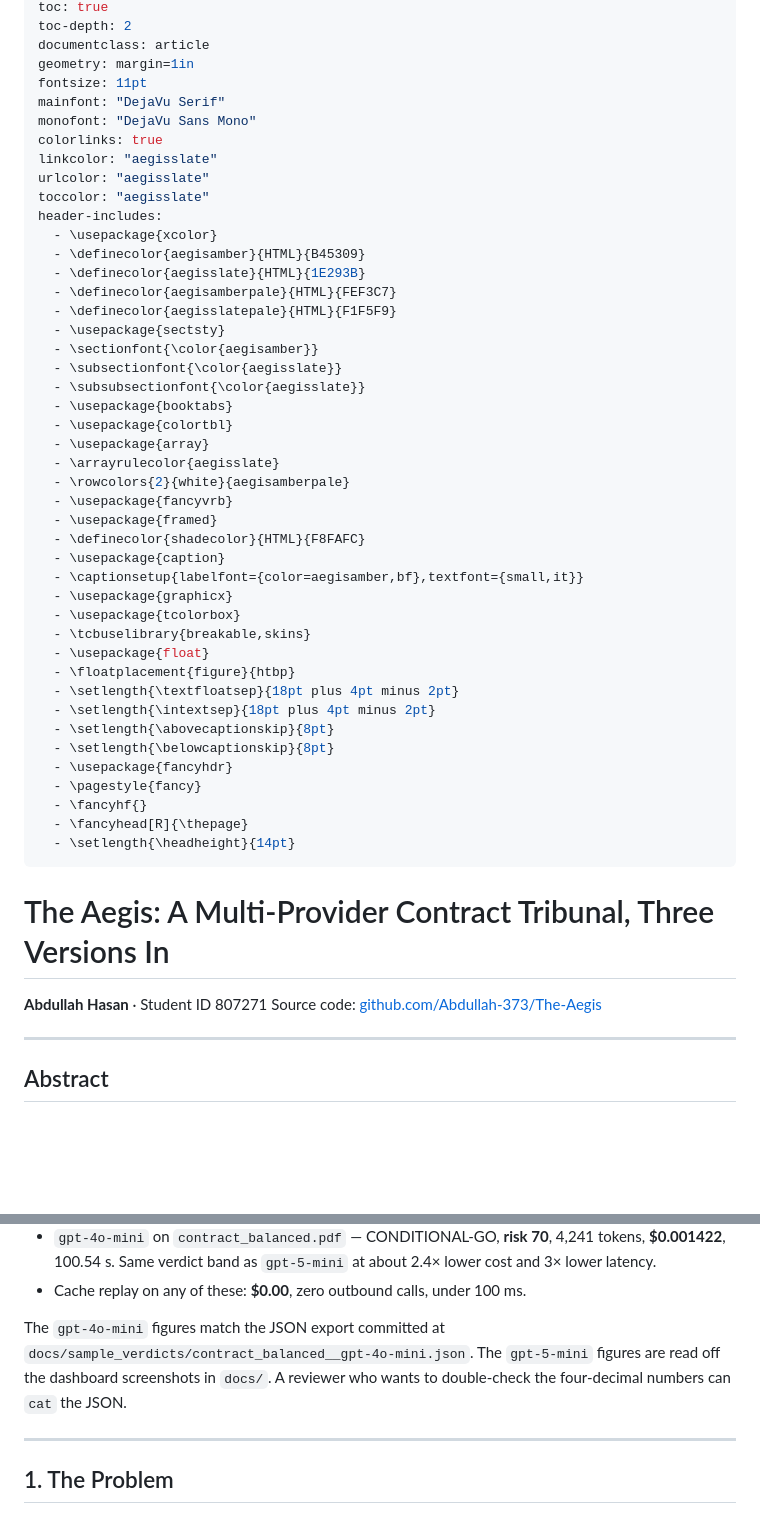
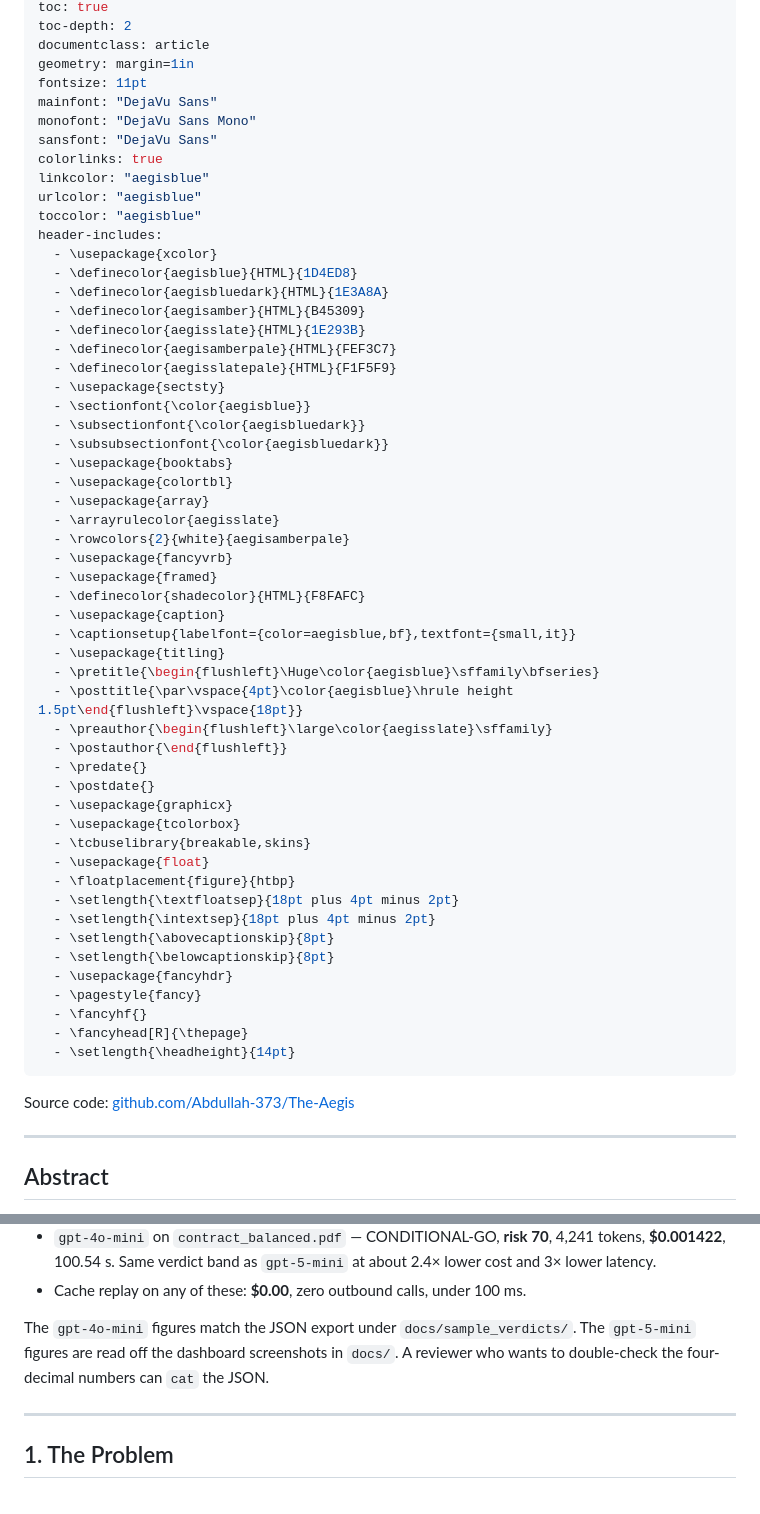
Before and after one commit to Abdullah-373/The-Aegis, a Markdown page: docs/REPORT.md, 2 parts joined by grey strips. GitHub-like rendering; blank space fills up the shorter version.

Commit message:
Restyle report: blue + sans-serif, fix title duplication and path truncation
Visual changes:
- Switch body font from DejaVu Serif to DejaVu Sans for a cleaner,
  Word-doc feel that matches the visual rhythm of similar academic
  reports in this course.
- New aegisblue palette (#1D4ED8 + #1E3A8A) replaces amber as the
  primary accent for section headings, captions, links, and the
  title rule. Amber stays defined for code-block tints.
- Title page restyled via the titling package: large blue
  sans-serif title with a 1.5pt blue underline rule beneath it,
  author name in slate below.

Cleanups:
- Removed duplicate '# The Aegis...' heading and duplicate author
  line in the markdown body. The YAML title + author already
  render these; the body copies were producing them twice.
- Shortened the long contract_balanced__gpt-4o-mini.json path
  reference in the abstract that was line-wrapping badly in the
  texttt rendering, leaving 'contract_b 4o-mini.json' visible
  with the middle of the filename missing.

```diff
--- a/docs/REPORT.md
+++ b/docs/REPORT.md
@@ -8,22 +8,25 @@ toc-depth: 2
 documentclass: article
 geometry: margin=1in
 fontsize: 11pt
-mainfont: "DejaVu Serif"
+mainfont: "DejaVu Sans"
 monofont: "DejaVu Sans Mono"
+sansfont: "DejaVu Sans"
 colorlinks: true
-linkcolor: "aegisslate"
-urlcolor: "aegisslate"
-toccolor: "aegisslate"
+linkcolor: "aegisblue"
+urlcolor: "aegisblue"
+toccolor: "aegisblue"
 header-includes:
   - \usepackage{xcolor}
+  - \definecolor{aegisblue}{HTML}{1D4ED8}
+  - \definecolor{aegisbluedark}{HTML}{1E3A8A}
   - \definecolor{aegisamber}{HTML}{B45309}
   - \definecolor{aegisslate}{HTML}{1E293B}
   - \definecolor{aegisamberpale}{HTML}{FEF3C7}
   - \definecolor{aegisslatepale}{HTML}{F1F5F9}
   - \usepackage{sectsty}
-  - \sectionfont{\color{aegisamber}}
-  - \subsectionfont{\color{aegisslate}}
-  - \subsubsectionfont{\color{aegisslate}}
+  - \sectionfont{\color{aegisblue}}
+  - \subsectionfont{\color{aegisbluedark}}
+  - \subsubsectionfont{\color{aegisbluedark}}
   - \usepackage{booktabs}
   - \usepackage{colortbl}
   - \usepackage{array}
@@ -33,7 +36,14 @@ header-includes:
   - \usepackage{framed}
   - \definecolor{shadecolor}{HTML}{F8FAFC}
   - \usepackage{caption}
-  - \captionsetup{labelfont={color=aegisamber,bf},textfont={small,it}}
+  - \captionsetup{labelfont={color=aegisblue,bf},textfont={small,it}}
+  - \usepackage{titling}
+  - \pretitle{\begin{flushleft}\Huge\color{aegisblue}\sffamily\bfseries}
+  - \posttitle{\par\vspace{4pt}\color{aegisblue}\hrule height 1.5pt\end{flushleft}\vspace{18pt}}
+  - \preauthor{\begin{flushleft}\large\color{aegisslate}\sffamily}
+  - \postauthor{\end{flushleft}}
+  - \predate{}
+  - \postdate{}
   - \usepackage{graphicx}
   - \usepackage{tcolorbox}
   - \tcbuselibrary{breakable,skins}
@@ -50,9 +60,6 @@ header-includes:
   - \setlength{\headheight}{14pt}
 ---
 
-# The Aegis: A Multi-Provider Contract Tribunal, Three Versions In
-
-**Abdullah Hasan** · Student ID 807271
 Source code: [github.com/Abdullah-373/The-Aegis](https://github.com/Abdullah-373/The-Aegis)
 
 ---
@@ -72,7 +79,7 @@ Live numbers from the two sample contracts in the repo (both over the 100,000-ch
 - `gpt-4o-mini` on `contract_balanced.pdf` — CONDITIONAL-GO, **risk 70**, 4,241 tokens, **\$0.001422**, 100.54 s. Same verdict band as `gpt-5-mini` at about 2.4× lower cost and 3× lower latency.
 - Cache replay on any of these: **\$0.00**, zero outbound calls, under 100 ms.
 
-The `gpt-4o-mini` figures match the JSON export committed at `docs/sample_verdicts/contract_balanced__gpt-4o-mini.json`. The `gpt-5-mini` figures are read off the dashboard screenshots in `docs/`. A reviewer who wants to double-check the four-decimal numbers can `cat` the JSON.
+The `gpt-4o-mini` figures match the JSON export under `docs/sample_verdicts/`. The `gpt-5-mini` figures are read off the dashboard screenshots in `docs/`. A reviewer who wants to double-check the four-decimal numbers can `cat` the JSON.
 
 ---
 
```
